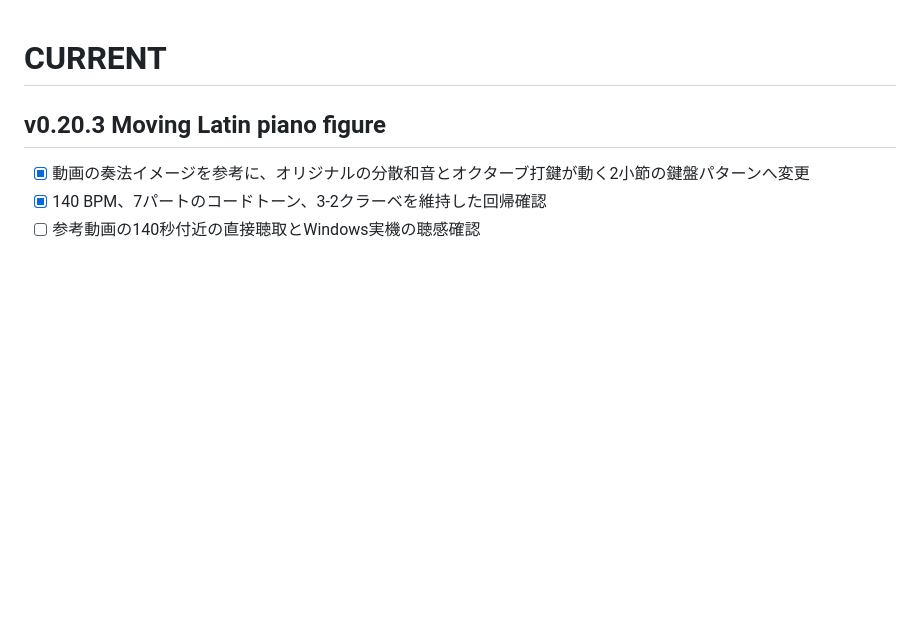
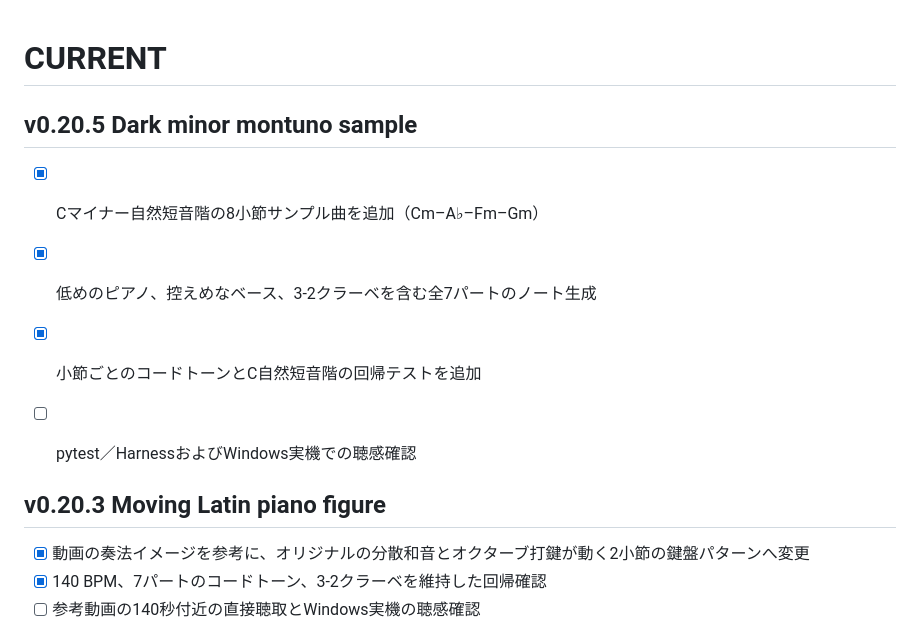
Before and after one commit to hnamaizawa/natural-language-software-synth, a Markdown page: tasks/CURRENT.md, the part around the change. GitHub-like rendering; blank space fills up the shorter version.

Commit message:
Document v0.20.5 dark minor montuno

```diff
--- a/tasks/CURRENT.md
+++ b/tasks/CURRENT.md
@@ -1,4 +1,12 @@
 # CURRENT
+
+## v0.20.5 Dark minor montuno sample
+
+- [x] Cマイナー自然短音階の8小節サンプル曲を追加（Cm–A♭–Fm–Gm）
+- [x] 低めのピアノ、控えめなベース、3-2クラーベを含む全7パートのノート生成
+- [x] 小節ごとのコードトーンとC自然短音階の回帰テストを追加
+- [ ] pytest／HarnessおよびWindows実機での聴感確認
+
 
 ## v0.20.3 Moving Latin piano figure
 
```
